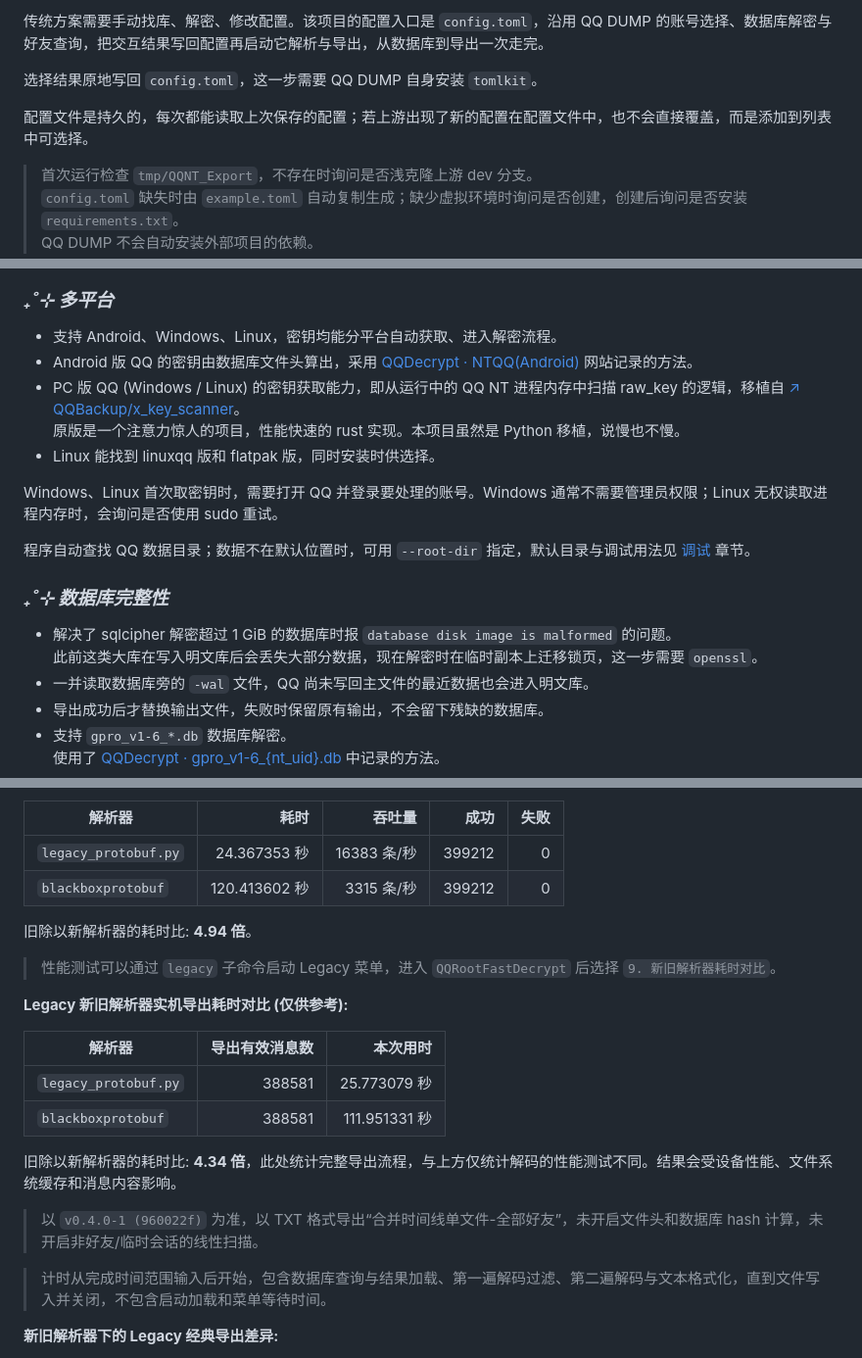
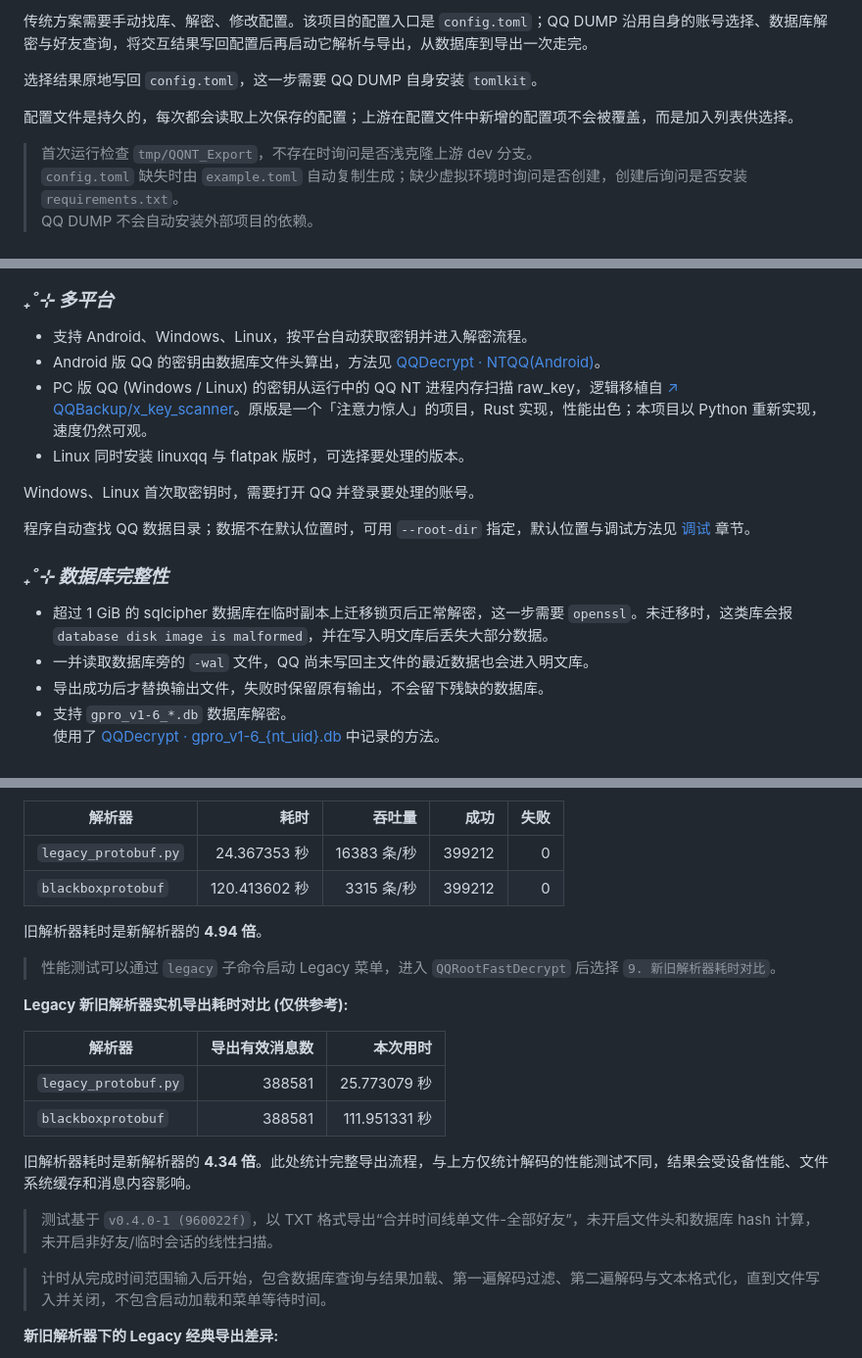
Before and after one commit to miniyu157/qq-dump, a Markdown page: README.md, 3 parts joined by grey strips. Shown at 98% size. Rendered like a GitHub page; folded sections open.

```diff
--- a/README.md
+++ b/README.md
@@ -126,9 +136,9 @@ v0.5.0 起可以直接从主菜单运行 [↗ Tealina28/QQNT_Export](https://git
 
-传统方案需要手动找库、解密、修改配置。该项目的配置入口是 `config.toml`，沿用 QQ DUMP 的账号选择、数据库解密与好友查询，把交互结果写回配置再启动它解析与导出，从数据库到导出一次走完。
+传统方案需要手动找库、解密、修改配置。该项目的配置入口是 `config.toml`；QQ DUMP 沿用自身的账号选择、数据库解密与好友查询，将交互结果写回配置后再启动它解析与导出，从数据库到导出一次走完。
 
 选择结果原地写回 `config.toml`，这一步需要 QQ DUMP 自身安装 `tomlkit`。
 
-配置文件是持久的，每次都能读取上次保存的配置；若上游出现了新的配置在配置文件中，也不会直接覆盖，而是添加到列表中可选择。
+配置文件是持久的，每次都会读取上次保存的配置；上游在配置文件中新增的配置项不会被覆盖，而是加入列表供选择。
 
 > 首次运行检查 `tmp/QQNT_Export`，不存在时询问是否浅克隆上游 dev 分支。
 > `config.toml` 缺失时由 `example.toml` 自动复制生成；缺少虚拟环境时询问是否创建，创建后询问是否安装 `requirements.txt`。
@@ -142,20 +152,18 @@ v0.5.0 起可以直接从主菜单运行 [↗ Tealina28/QQNT_Export](https://git
 
 ### *₊˚⊹ 多平台*
 
-- 支持 Android、Windows、Linux，密钥均能分平台自动获取、进入解密流程。
-- Android 版 QQ 的密钥由数据库文件头算出，采用 [QQDecrypt · NTQQ(Android)](https://qqbackup.github.io/QQDecrypt/decrypt/extract/NTQQ%20(Android).html) 网站记录的方法。
-- PC 版 QQ (Windows / Linux) 的密钥获取能力，即从运行中的 QQ NT 进程内存中扫描 raw_key 的逻辑，移植自 [↗ QQBackup/x_key_scanner](https://github.com/QQBackup/x_key_scanner)。
-  原版是一个注意力惊人的项目，性能快速的 rust 实现。本项目虽然是 Python 移植，说慢也不慢。
-- Linux 能找到 linuxqq 版和 flatpak 版，同时安装时供选择。
+- 支持 Android、Windows、Linux，按平台自动获取密钥并进入解密流程。
+- Android 版 QQ 的密钥由数据库文件头算出，方法见 [QQDecrypt · NTQQ(Android)](https://qqbackup.github.io/QQDecrypt/decrypt/extract/NTQQ%20(Android).html)。
+- PC 版 QQ (Windows / Linux) 的密钥从运行中的 QQ NT 进程内存扫描 raw_key，逻辑移植自 [↗ QQBackup/x_key_scanner](https://github.com/QQBackup/x_key_scanner)。原版是一个「注意力惊人」的项目，Rust 实现，性能出色；本项目以 Python 重新实现，速度仍然可观。
+- Linux 同时安装 linuxqq 与 flatpak 版时，可选择要处理的版本。
 
-Windows、Linux 首次取密钥时，需要打开 QQ 并登录要处理的账号。Windows 通常不需要管理员权限；Linux 无权读取进程内存时，会询问是否使用 sudo 重试。
+Windows、Linux 首次取密钥时，需要打开 QQ 并登录要处理的账号。
 
-程序自动查找 QQ 数据目录；数据不在默认位置时，可用 `--root-dir` 指定，默认目录与调试用法见 [调试](#调试) 章节。
+程序自动查找 QQ 数据目录；数据不在默认位置时，可用 `--root-dir` 指定，默认位置与调试方法见 [调试](#调试) 章节。
 
 ### *₊˚⊹ 数据库完整性*
 
-- 解决了 sqlcipher 解密超过 1 GiB 的数据库时报 `database disk image is malformed` 的问题。
-  此前这类大库在写入明文库后会丢失大部分数据，现在解密时在临时副本上迁移锁页，这一步需要 `openssl`。
+- 超过 1 GiB 的 sqlcipher 数据库在临时副本上迁移锁页后正常解密，这一步需要 `openssl`。未迁移时，这类库会报 `database disk image is malformed`，并在写入明文库后丢失大部分数据。
 - 一并读取数据库旁的 `-wal` 文件，QQ 尚未写回主文件的最近数据也会进入明文库。
 - 导出成功后才替换输出文件，失败时保留原有输出，不会留下残缺的数据库。
 - 支持 `gpro_v1-6_*.db` 数据库解密。
@@ -235,7 +242,7 @@ Windows、Linux 首次取密钥时，需要打开 QQ 并登录要处理的账号
 | `legacy_protobuf.py` | 24.367353 秒 | 16383 条/秒 | 399212 | 0 |
 | `blackboxprotobuf` | 120.413602 秒 | 3315 条/秒 | 399212 | 0 |
 
-旧除以新解析器的耗时比: **4.94 倍**。
+旧解析器耗时是新解析器的 **4.94 倍**。
 
 > 性能测试可以通过 `legacy` 子命令启动 Legacy 菜单，进入 `QQRootFastDecrypt` 后选择 `9. 新旧解析器耗时对比`。
 
@@ -246,9 +253,9 @@ Windows、Linux 首次取密钥时，需要打开 QQ 并登录要处理的账号
 | `legacy_protobuf.py` | 388581 | 25.773079 秒 |
 | `blackboxprotobuf` | 388581 | 111.951331 秒 |
 
-旧除以新解析器的耗时比: **4.34 倍**，此处统计完整导出流程，与上方仅统计解码的性能测试不同。结果会受设备性能、文件系统缓存和消息内容影响。
+旧解析器耗时是新解析器的 **4.34 倍**。此处统计完整导出流程，与上方仅统计解码的性能测试不同，结果会受设备性能、文件系统缓存和消息内容影响。
 
-> 以 `v0.4.0-1 (960022f)` 为准，以 TXT 格式导出“合并时间线单文件-全部好友”，未开启文件头和数据库 hash 计算，未开启非好友/临时会话的线性扫描。
+> 测试基于 `v0.4.0-1 (960022f)`，以 TXT 格式导出“合并时间线单文件-全部好友”，未开启文件头和数据库 hash 计算，未开启非好友/临时会话的线性扫描。
 
 > 计时从完成时间范围输入后开始，包含数据库查询与结果加载、第一遍解码过滤、第二遍解码与文本格式化，直到文件写入并关闭，不包含启动加载和菜单等待时间。
 
```
Also changed, not shown: other parts of README.md (+53 -65 lines).
